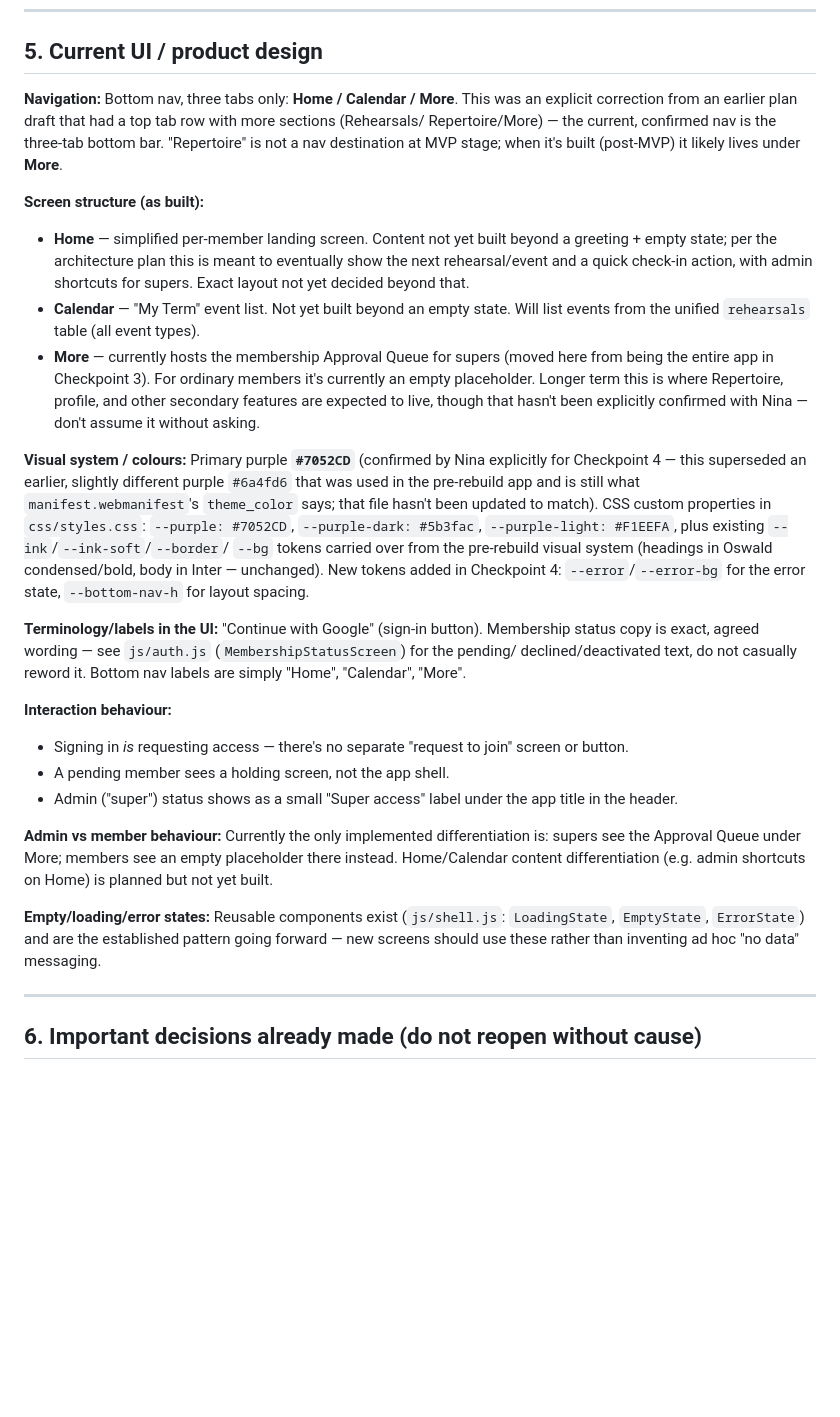
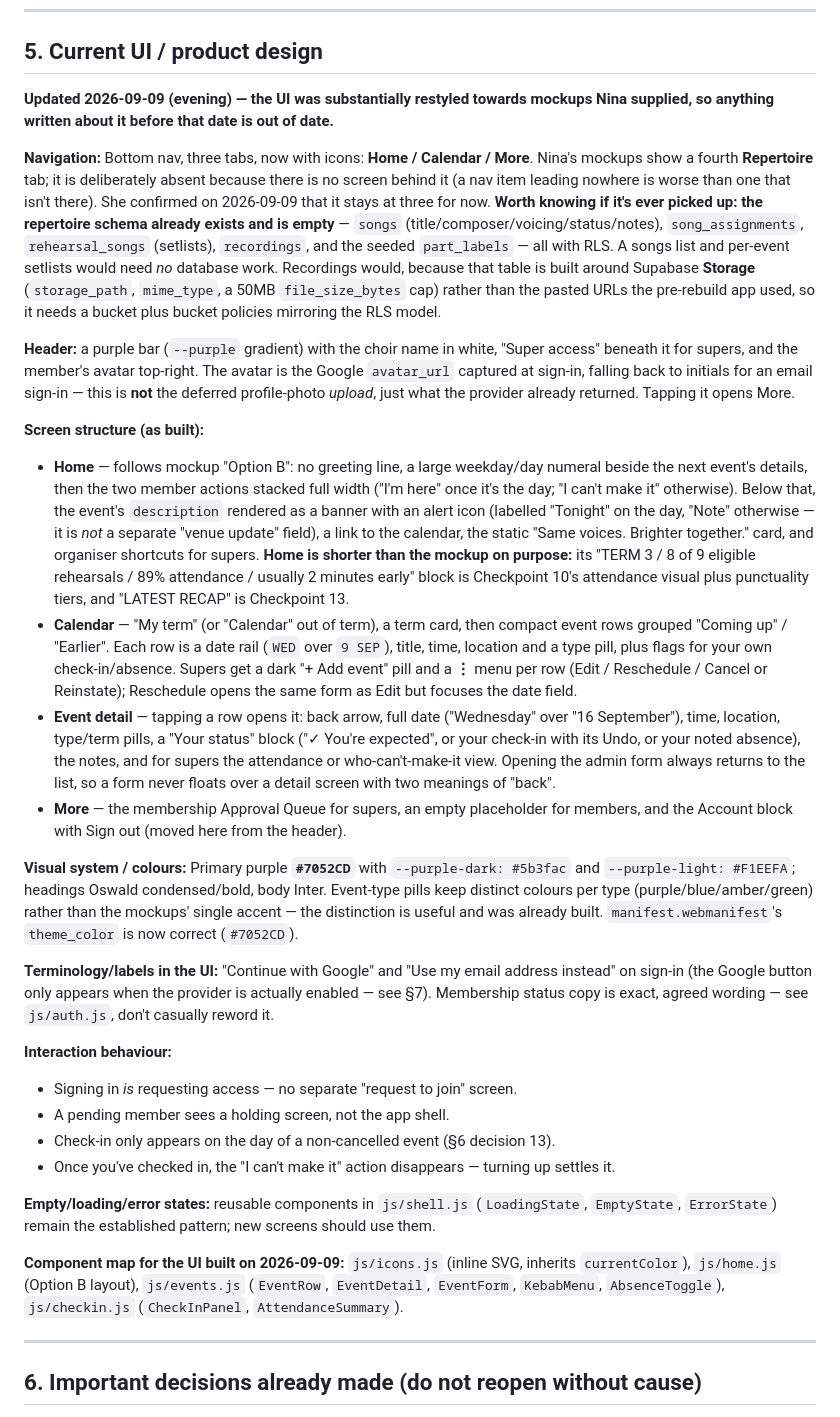
Before and after one commit to nozkowoz/sonario, a Markdown page: HANDOVER.md, the part around the change. Drawn GitHub-style; blank space fills up the shorter version.

Commit message:
Refresh HANDOVER §5 for the restyled UI
The UI description still described a white header, a purple hero card on Home, expanded event
cards with inline Edit/Cancel buttons, and no event detail screen — none of which survived
tonight. Rewritten to match what's actually built: purple header with avatar, Option B's
date-led Home, compact rows with the ⋮ menu, the detail screen, and Sign out on More.

Also records two things a future session would otherwise rediscover the hard way: why Home is
deliberately shorter than the mockup (its two remaining blocks are Checkpoints 10 and 13), and
that the repertoire schema already exists and is empty — so a songs list and setlists need no
database work, while recordings do because that table is built around Storage rather than the
pasted URLs the pre-rebuild app used.

```diff
--- a/HANDOVER.md
+++ b/HANDOVER.md
@@ -256,49 +256,70 @@ per test rather than letting that build again.
 
 ## 5. Current UI / product design
 
-**Navigation:** Bottom nav, three tabs only: **Home / Calendar / More**. This was an explicit
-correction from an earlier plan draft that had a top tab row with more sections (Rehearsals/
-Repertoire/More) — the current, confirmed nav is the three-tab bottom bar. "Repertoire" is not a
-nav destination at MVP stage; when it's built (post-MVP) it likely lives under **More**.
+**Updated 2026-09-09 (evening) — the UI was substantially restyled towards mockups Nina supplied,
+so anything written about it before that date is out of date.**
+
+**Navigation:** Bottom nav, three tabs, now with icons: **Home / Calendar / More**. Nina's mockups
+show a fourth **Repertoire** tab; it is deliberately absent because there is no screen behind it
+(a nav item leading nowhere is worse than one that isn't there). She confirmed on 2026-09-09 that
+it stays at three for now. **Worth knowing if it's ever picked up: the repertoire schema already
+exists and is empty** — `songs` (title/composer/voicing/status/notes), `song_assignments`,
+`rehearsal_songs` (setlists), `recordings`, and the seeded `part_labels` — all with RLS. A songs
+list and per-event setlists would need *no* database work. Recordings would, because that table
+is built around Supabase **Storage** (`storage_path`, `mime_type`, a 50MB `file_size_bytes` cap)
+rather than the pasted URLs the pre-rebuild app used, so it needs a bucket plus bucket policies
+mirroring the RLS model.
+
+**Header:** a purple bar (`--purple` gradient) with the choir name in white, "Super access"
+beneath it for supers, and the member's avatar top-right. The avatar is the Google `avatar_url`
+captured at sign-in, falling back to initials for an email sign-in — this is **not** the deferred
+profile-photo *upload*, just what the provider already returned. Tapping it opens More.
 
 **Screen structure (as built):**
-- **Home** — simplified per-member landing screen. Content not yet built beyond a greeting +
-  empty state; per the architecture plan this is meant to eventually show the next
-  rehearsal/event and a quick check-in action, with admin shortcuts for supers. Exact layout not
-  yet decided beyond that.
-- **Calendar** — "My Term" event list. Not yet built beyond an empty state. Will list events from
-  the unified `rehearsals` table (all event types).
-- **More** — currently hosts the membership Approval Queue for supers (moved here from being the
-  entire app in Checkpoint 3). For ordinary members it's currently an empty placeholder. Longer
-  term this is where Repertoire, profile, and other secondary features are expected to live,
-  though that hasn't been explicitly confirmed with Nina — don't assume it without asking.
+- **Home** — follows mockup "Option B": no greeting line, a large weekday/day numeral beside the
+  next event's details, then the two member actions stacked full width ("I'm here" once it's the
+  day; "I can't make it" otherwise). Below that, the event's `description` rendered as a banner
+  with an alert icon (labelled "Tonight" on the day, "Note" otherwise — it is *not* a separate
+  "venue update" field), a link to the calendar, the static "Same voices. Brighter together."
+  card, and organiser shortcuts for supers. **Home is shorter than the mockup on purpose:** its
+  "TERM 3 / 8 of 9 eligible rehearsals / 89% attendance / usually 2 minutes early" block is
+  Checkpoint 10's attendance visual plus punctuality tiers, and "LATEST RECAP" is Checkpoint 13.
+- **Calendar** — "My term" (or "Calendar" out of term), a term card, then compact event rows
+  grouped "Coming up" / "Earlier". Each row is a date rail (`WED` over `9 SEP`), title, time,
+  location and a type pill, plus flags for your own check-in/absence. Supers get a dark
+  "+ Add event" pill and a **⋮** menu per row (Edit / Reschedule / Cancel or Reinstate);
+  Reschedule opens the same form as Edit but focuses the date field.
+- **Event detail** — tapping a row opens it: back arrow, full date ("Wednesday" over
+  "16 September"), time, location, type/term pills, a "Your status" block ("✓ You're expected",
+  or your check-in with its Undo, or your noted absence), the notes, and for supers the
+  attendance or who-can't-make-it view. Opening the admin form always returns to the list, so a
+  form never floats over a detail screen with two meanings of "back".
+- **More** — the membership Approval Queue for supers, an empty placeholder for members, and the
+  Account block with Sign out (moved here from the header).
 
-**Visual system / colours:** Primary purple **`#7052CD`** (confirmed by Nina explicitly for
-Checkpoint 4 — this superseded an earlier, slightly different purple `#6a4fd6` that was used in
-the pre-rebuild app and is still what `manifest.webmanifest`'s `theme_color` says; that file
-hasn't been updated to match). CSS custom properties in `css/styles.css`: `--purple: #7052CD`,
-`--purple-dark: #5b3fac`, `--purple-light: #F1EEFA`, plus existing `--ink`/`--ink-soft`/`--border`/
-`--bg` tokens carried over from the pre-rebuild visual system (headings in Oswald condensed/bold,
-body in Inter — unchanged). New tokens added in Checkpoint 4: `--error`/`--error-bg` for the
-error state, `--bottom-nav-h` for layout spacing.
+**Visual system / colours:** Primary purple **`#7052CD`** with `--purple-dark: #5b3fac` and
+`--purple-light: #F1EEFA`; headings Oswald condensed/bold, body Inter. Event-type pills keep
+distinct colours per type (purple/blue/amber/green) rather than the mockups' single accent — the
+distinction is useful and was already built. `manifest.webmanifest`'s `theme_color` is now
+correct (`#7052CD`).
 
-**Terminology/labels in the UI:** "Continue with Google" (sign-in button). Membership status
-copy is exact, agreed wording — see `js/auth.js` (`MembershipStatusScreen`) for the pending/
-declined/deactivated text, do not casually reword it. Bottom nav labels are simply "Home",
-"Calendar", "More".
+**Terminology/labels in the UI:** "Continue with Google" and "Use my email address instead" on
+sign-in (the Google button only appears when the provider is actually enabled — see §7).
+Membership status copy is exact, agreed wording — see `js/auth.js`, don't casually reword it.
 
 **Interaction behaviour:**
-- Signing in *is* requesting access — there's no separate "request to join" screen or button.
+- Signing in *is* requesting access — no separate "request to join" screen.
 - A pending member sees a holding screen, not the app shell.
-- Admin ("super") status shows as a small "Super access" label under the app title in the header.
+- Check-in only appears on the day of a non-cancelled event (§6 decision 13).
+- Once you've checked in, the "I can't make it" action disappears — turning up settles it.
 
-**Admin vs member behaviour:** Currently the only implemented differentiation is: supers see the
-Approval Queue under More; members see an empty placeholder there instead. Home/Calendar content
-differentiation (e.g. admin shortcuts on Home) is planned but not yet built.
+**Empty/loading/error states:** reusable components in `js/shell.js` (`LoadingState`,
+`EmptyState`, `ErrorState`) remain the established pattern; new screens should use them.
 
-**Empty/loading/error states:** Reusable components exist (`js/shell.js`: `LoadingState`,
-`EmptyState`, `ErrorState`) and are the established pattern going forward — new screens should
-use these rather than inventing ad hoc "no data" messaging.
+**Component map for the UI built on 2026-09-09:** `js/icons.js` (inline SVG, inherits
+`currentColor`), `js/home.js` (Option B layout), `js/events.js` (`EventRow`, `EventDetail`,
+`EventForm`, `KebabMenu`, `AbsenceToggle`), `js/checkin.js` (`CheckInPanel`,
+`AttendanceSummary`).
 
 ---
 
```
